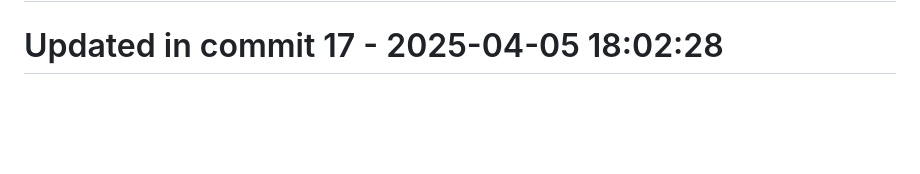
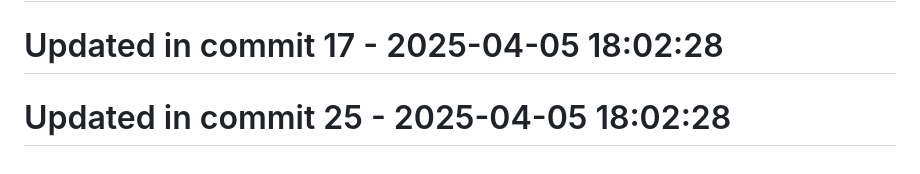
Before and after one commit to llamasearchai/llamadatasets, a Markdown page: README.md, the part around the change. Rendered like a GitHub page; blank space fills up the shorter version.

```diff
--- a/README.md
+++ b/README.md
@@ -321,3 +321,5 @@ MIT
 # Updated in commit 9 - 2025-04-05 18:02:28
 
 # Updated in commit 17 - 2025-04-05 18:02:28
+
+# Updated in commit 25 - 2025-04-05 18:02:28
```
